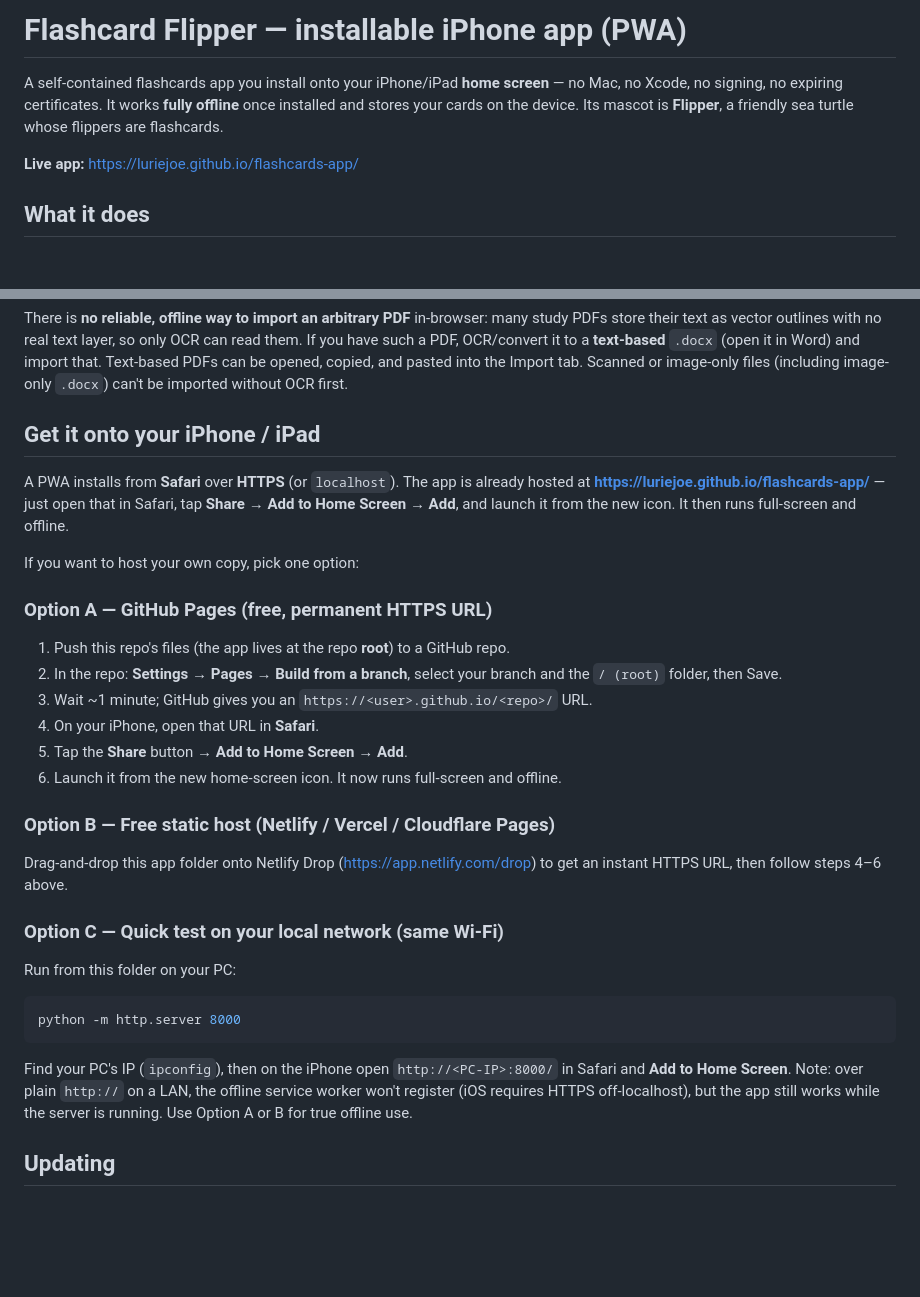
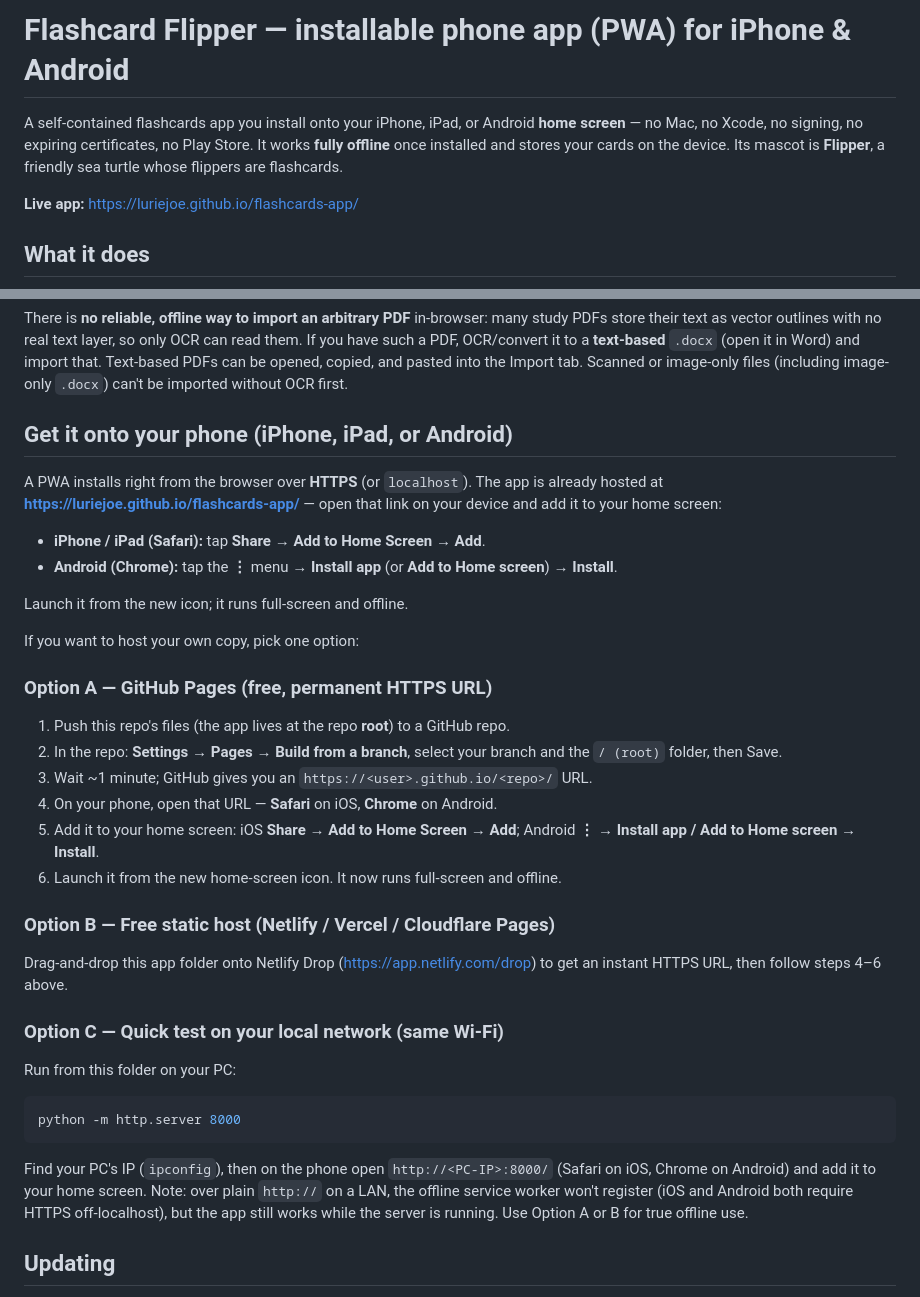
Before and after one commit to LurieJoe/flashcards-app, a Markdown page: README.md, 2 parts joined by grey strips. Rendered like a GitHub page; blank space fills up the shorter version.

Commit message:
README: document Android install (PWA works cross-platform)
Co-authored-by: Copilot <223556219+Copilot@users.noreply.github.com>

````diff
--- a/README.md
+++ b/README.md
@@ -1,9 +1,9 @@
-# Flashcard Flipper — installable iPhone app (PWA)
+# Flashcard Flipper — installable phone app (PWA) for iPhone & Android
 
-A self-contained flashcards app you install onto your iPhone/iPad **home screen** —
-no Mac, no Xcode, no signing, no expiring certificates. It works **fully offline**
-once installed and stores your cards on the device. Its mascot is **Flipper**, a
-friendly sea turtle whose flippers are flashcards.
+A self-contained flashcards app you install onto your iPhone, iPad, or Android
+**home screen** — no Mac, no Xcode, no signing, no expiring certificates, no Play
+Store. It works **fully offline** once installed and stores your cards on the device.
+Its mascot is **Flipper**, a friendly sea turtle whose flippers are flashcards.
 
 **Live app:** https://luriejoe.github.io/flashcards-app/
 
@@ -105,12 +105,16 @@ Word) and import that. Text-based PDFs can be opened, copied, and pasted into th
 tab. Scanned or image-only files (including image-only `.docx`) can't be imported without
 OCR first.
 
-## Get it onto your iPhone / iPad
+## Get it onto your phone (iPhone, iPad, or Android)
 
-A PWA installs from **Safari** over **HTTPS** (or `localhost`). The app is already
-hosted at **https://luriejoe.github.io/flashcards-app/** — just open that in Safari, tap
-**Share → Add to Home Screen → Add**, and launch it from the new icon. It then runs
-full-screen and offline.
+A PWA installs right from the browser over **HTTPS** (or `localhost`). The app is already
+hosted at **https://luriejoe.github.io/flashcards-app/** — open that link on your device
+and add it to your home screen:
+
+- **iPhone / iPad (Safari):** tap **Share → Add to Home Screen → Add**.
+- **Android (Chrome):** tap the **⋮** menu → **Install app** (or **Add to Home screen**) → **Install**.
+
+Launch it from the new icon; it runs full-screen and offline.
 
 If you want to host your own copy, pick one option:
 
@@ -119,8 +123,9 @@ If you want to host your own copy, pick one option:
 2. In the repo: **Settings → Pages → Build from a branch**, select your branch and the
    `/ (root)` folder, then Save.
 3. Wait ~1 minute; GitHub gives you an `https://<user>.github.io/<repo>/` URL.
-4. On your iPhone, open that URL in **Safari**.
-5. Tap the **Share** button → **Add to Home Screen** → **Add**.
+4. On your phone, open that URL — **Safari** on iOS, **Chrome** on Android.
+5. Add it to your home screen: iOS **Share → Add to Home Screen → Add**; Android
+   **⋮ → Install app / Add to Home screen → Install**.
 6. Launch it from the new home-screen icon. It now runs full-screen and offline.
 
 ### Option B — Free static host (Netlify / Vercel / Cloudflare Pages)
@@ -132,11 +137,11 @@ Run from this folder on your PC:
 ```powershell
 python -m http.server 8000
 ```
-Find your PC's IP (`ipconfig`), then on the iPhone open `http://<PC-IP>:8000/` in Safari
-and **Add to Home Screen**.
-Note: over plain `http://` on a LAN, the offline service worker won't register (iOS
-requires HTTPS off-localhost), but the app still works while the server is running.
-Use Option A or B for true offline use.
+Find your PC's IP (`ipconfig`), then on the phone open `http://<PC-IP>:8000/` (Safari on
+iOS, Chrome on Android) and add it to your home screen.
+Note: over plain `http://` on a LAN, the offline service worker won't register (iOS and
+Android both require HTTPS off-localhost), but the app still works while the server is
+running. Use Option A or B for true offline use.
 
 ## Updating
 The app is served with a versioned service worker cache. After you deploy changes, fully
````
